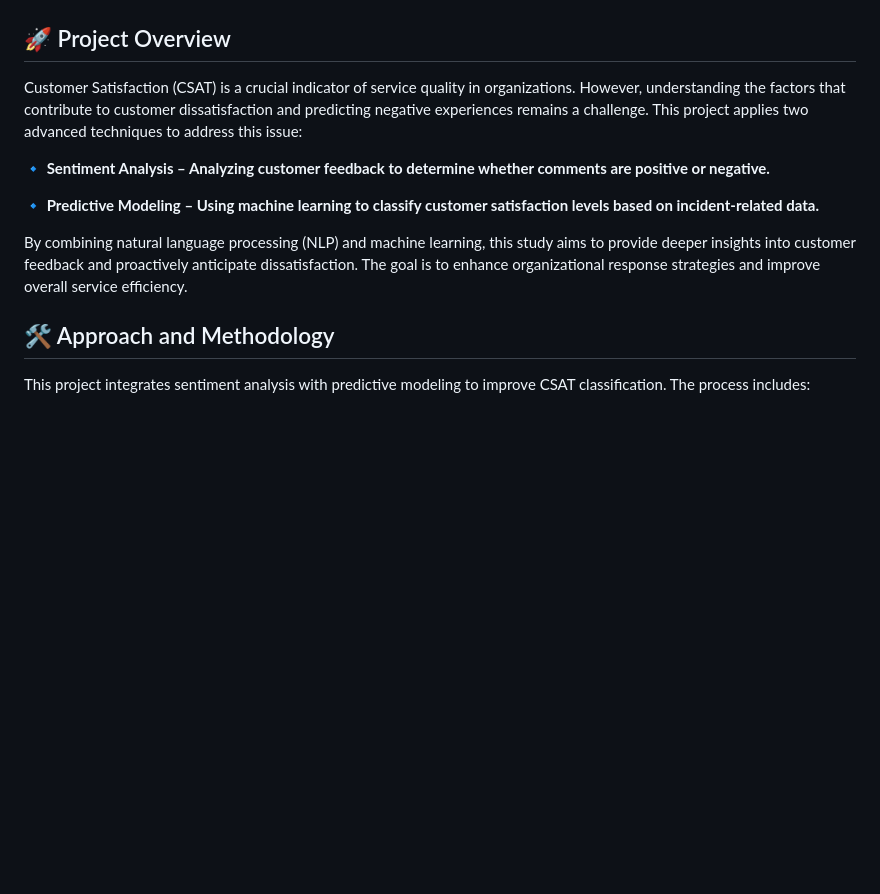
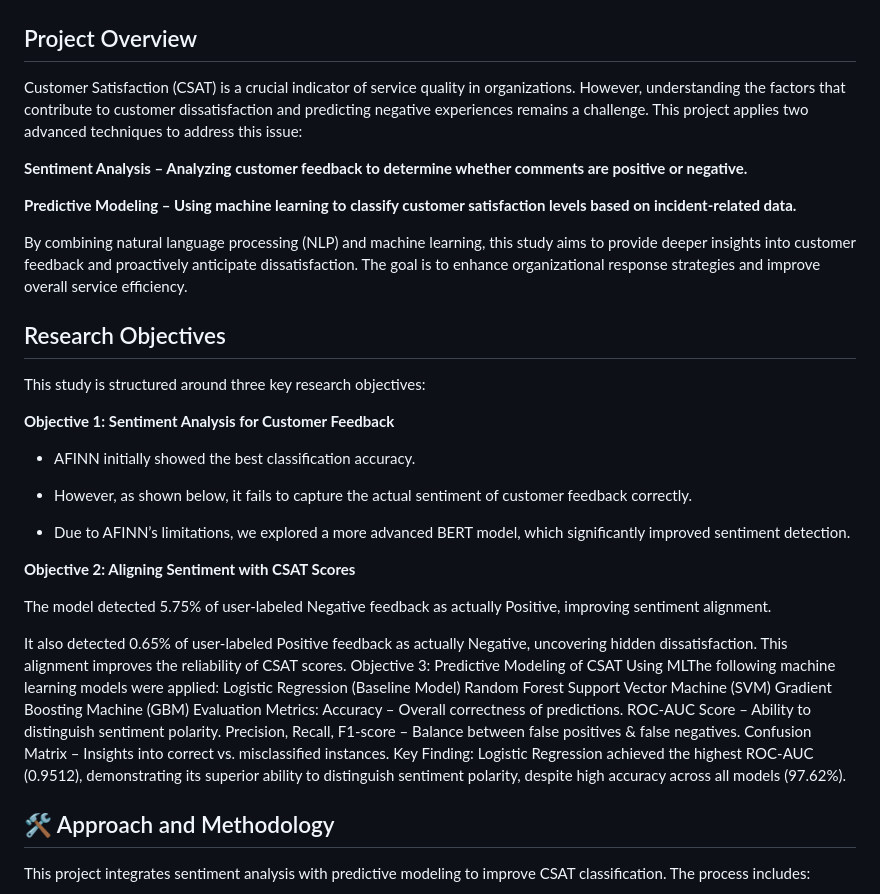
Before and after one commit to AzlinRusnan/Optimizing_CSAT_Through_Sentiment-Analysis_and_Predictive-Modeling, a Markdown page: README.md, the part around the change. Rendered like a GitHub page; blank space fills up the shorter version.

```diff
--- a/README.md
+++ b/README.md
@@ -2,15 +2,48 @@
 
 <div align="center"><img src="images/image.png" alt="Intro" /></div>
 
-## 🚀 Project Overview
+## Project Overview
 
 Customer Satisfaction (CSAT) is a crucial indicator of service quality in organizations. However, understanding the factors that contribute to customer dissatisfaction and predicting negative experiences remains a challenge. This project applies two advanced techniques to address this issue:
 
-**🔹 Sentiment Analysis – Analyzing customer feedback to determine whether comments are positive or negative.**
+**Sentiment Analysis – Analyzing customer feedback to determine whether comments are positive or negative.**
 
-**🔹 Predictive Modeling – Using machine learning to classify customer satisfaction levels based on incident-related data.**
+**Predictive Modeling – Using machine learning to classify customer satisfaction levels based on incident-related data.**
 
 By combining natural language processing (NLP) and machine learning, this study aims to provide deeper insights into customer feedback and proactively anticipate dissatisfaction. The goal is to enhance organizational response strategies and improve overall service efficiency.
+
+## Research Objectives
+
+This study is structured around three key research objectives:
+
+**Objective 1: Sentiment Analysis for Customer Feedback**
+
+- AFINN initially showed the best classification accuracy.
+
+- However, as shown below, it fails to capture the actual sentiment of customer feedback correctly.
+
+- Due to AFINN’s limitations, we explored a more advanced BERT model, which significantly improved sentiment detection.
+
+**Objective 2: Aligning Sentiment with CSAT Scores**
+
+The model detected 5.75% of user-labeled Negative feedback as actually Positive, improving sentiment alignment.
+
+It also detected 0.65% of user-labeled Positive feedback as actually Negative, uncovering hidden dissatisfaction.
+This alignment improves the reliability of CSAT scores.
+Objective 3: Predictive Modeling of CSAT Using MLThe following machine learning models were applied:
+Logistic Regression (Baseline Model)
+Random Forest
+Support Vector Machine (SVM)
+Gradient Boosting Machine (GBM)
+Evaluation Metrics:
+Accuracy – Overall correctness of predictions.
+ROC-AUC Score – Ability to distinguish sentiment polarity.
+Precision, Recall, F1-score – Balance between false positives & false negatives.
+Confusion Matrix – Insights into correct vs. misclassified instances.
+Key Finding:
+Logistic Regression achieved the highest ROC-AUC (0.9512), demonstrating its superior ability to distinguish sentiment polarity, despite high accuracy across all models (97.62%).
+
+
 
 ## 🛠 Approach and Methodology
 
```
